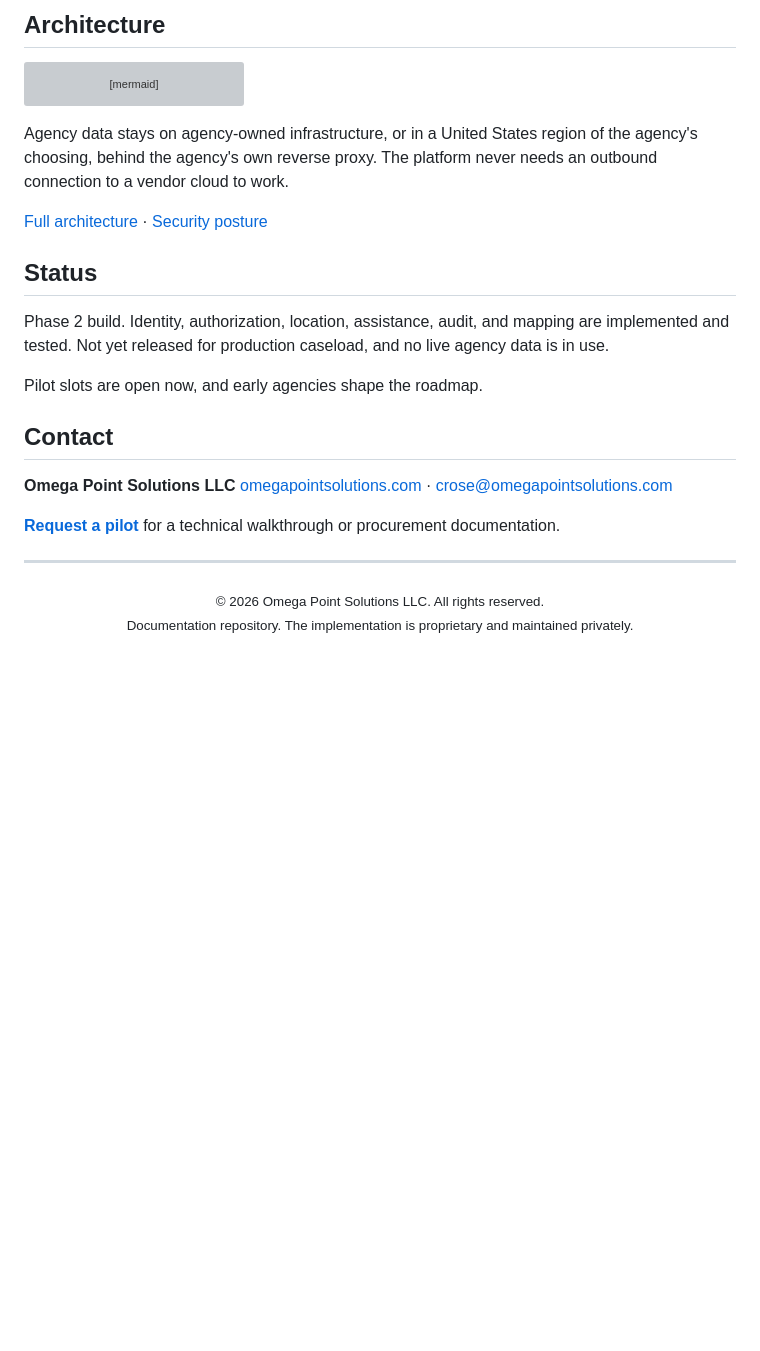
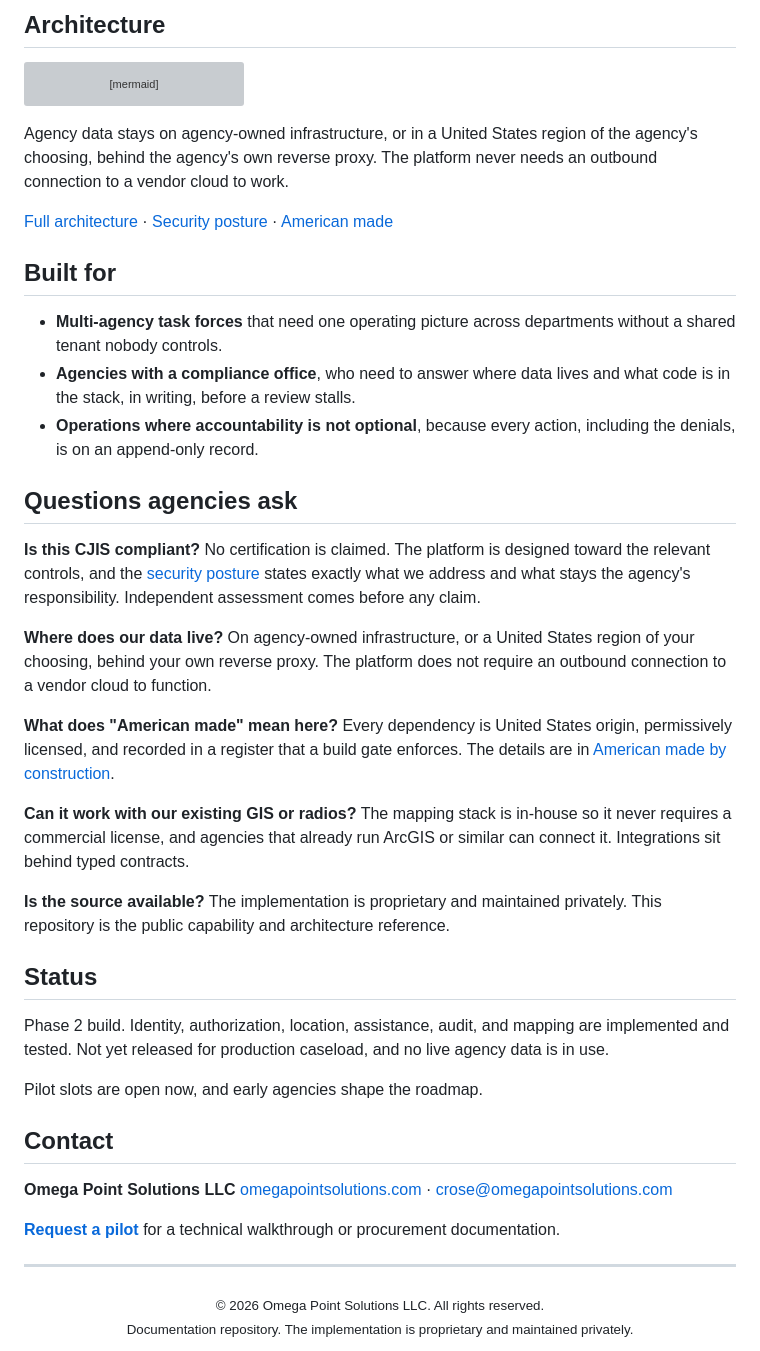
Before and after one commit to hatchet11/omega-field-command-docs, a Markdown page: README.md, the part around one of its changes. Rendered like a GitHub page; blank space fills up the shorter version; grey boxes are pictures that could not be loaded.

```diff
--- a/README.md
+++ b/README.md
@@ -72,7 +85,30 @@ flowchart LR
 
 Agency data stays on agency-owned infrastructure, or in a United States region of the agency's choosing, behind the agency's own reverse proxy. The platform never needs an outbound connection to a vendor cloud to work.
 
-[Full architecture](docs/architecture.md) · [Security posture](docs/security-posture.md)
+[Full architecture](docs/architecture.md)  ·  [Security posture](docs/security-posture.md)  ·  [American made](docs/american-made.md)
+
+## Built for
+
+- **Multi-agency task forces** that need one operating picture across departments without a shared tenant nobody controls.
+- **Agencies with a compliance office**, who need to answer where data lives and what code is in the stack, in writing, before a review stalls.
+- **Operations where accountability is not optional**, because every action, including the denials, is on an append-only record.
+
+## Questions agencies ask
+
+**Is this CJIS compliant?**
+No certification is claimed. The platform is designed toward the relevant controls, and the [security posture](docs/security-posture.md) states exactly what we address and what stays the agency's responsibility. Independent assessment comes before any claim.
+
+**Where does our data live?**
+On agency-owned infrastructure, or a United States region of your choosing, behind your own reverse proxy. The platform does not require an outbound connection to a vendor cloud to function.
+
+**What does "American made" mean here?**
+Every dependency is United States origin, permissively licensed, and recorded in a register that a build gate enforces. The details are in [American made by construction](docs/american-made.md).
+
+**Can it work with our existing GIS or radios?**
+The mapping stack is in-house so it never requires a commercial license, and agencies that already run ArcGIS or similar can connect it. Integrations sit behind typed contracts.
+
+**Is the source available?**
+The implementation is proprietary and maintained privately. This repository is the public capability and architecture reference.
 
 ## Status
 
@@ -83,13 +119,13 @@ Pilot slots are open now, and early agencies shape the roadmap.
 ## Contact
 
 **Omega Point Solutions LLC**
-[omegapointsolutions.com](https://omegapointsolutions.com) · [crose@omegapointsolutions.com](mailto:crose@omegapointsolutions.com)
+[omegapointsolutions.com](https://omegapointsolutions.com)  ·  [crose@omegapointsolutions.com](mailto:crose@omegapointsolutions.com)
 
 **[Request a pilot](mailto:crose@omegapointsolutions.com?subject=Omega%20Field%20Command%20pilot)** for a technical walkthrough or procurement documentation.
 
 ---
 
 <div align="center">
-<sub>© 2026 Omega Point Solutions LLC. All rights reserved.<br/>
+<sub>© 2026 Omega Point Solutions LLC. All rights reserved.<br>
 Documentation repository. The implementation is proprietary and maintained privately.</sub>
 </div>
```
Also changed, not shown: other parts of README.md (+22 -9 lines), SECURITY.md (added, +39 -0 lines), assets/banner.png (added), 1 other file.
